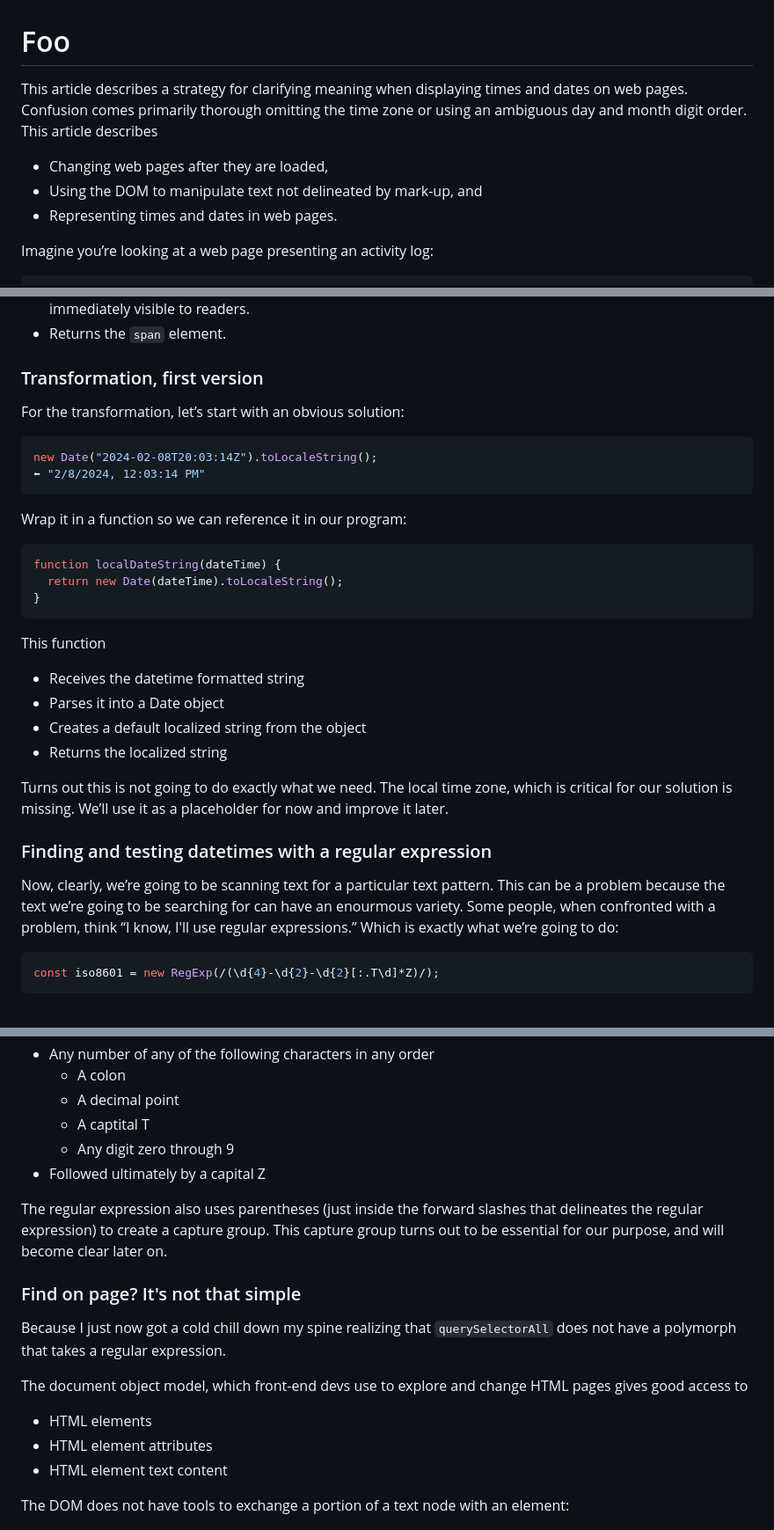
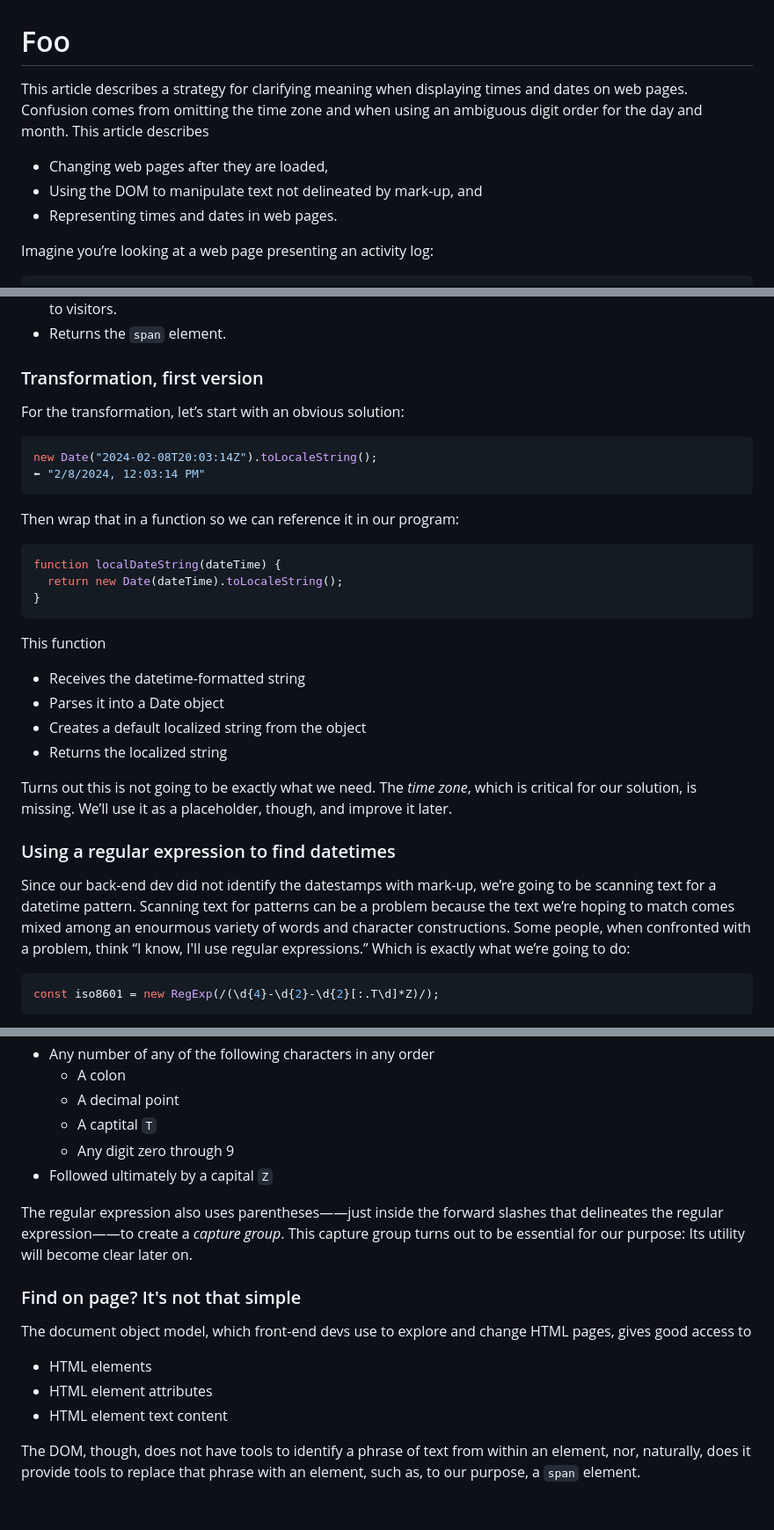
Before and after one commit to rcrews/datetime, a Markdown page: README.md, 3 parts joined by grey strips. Shown at 88% size. Rendered like a GitHub page; blank space fills up the shorter version.

Commit message:
Various edits and improvements

````diff
--- a/README.md
+++ b/README.md
@@ -1,14 +1,14 @@
 # Foo
 
 This article describes a strategy for clarifying meaning when displaying
-times and dates on web pages. Confusion comes primarily thorough
-omitting the time zone or using an ambiguous day and month digit order.
+times and dates on web pages. Confusion comes from
+omitting the time zone and when using an ambiguous digit order for the
+day and month.
 This article describes
 
 * Changing web pages after they are loaded,
 * Using the DOM to manipulate text not delineated by mark-up, and
 * Representing times and dates in web pages.
-
 
 Imagine you’re looking at a web page presenting an activity log:
 
@@ -134,5 +134,5 @@ This function
   the element’s text content, which will be immediately visible to
-  readers.
+  visitors.
 * Returns the `span` element.
 
 ### Transformation, first version
@@ -144,7 +144,7 @@ new Date("2024-02-08T20:03:14Z").toLocaleString();
 ⬅︎ "2/8/2024, 12:03:14 PM"
 ```
 
-Wrap it in a function so we can reference it in our program:
+Then wrap that in a function so we can reference it in our program:
 
 ```javascript
 function localDateString(dateTime) {
@@ -154,20 +154,22 @@ function localDateString(dateTime) {
 
 This function
 
-* Receives the datetime formatted string
+* Receives the datetime-formatted string
 * Parses it into a Date object
 * Creates a default localized string from the object
 * Returns the localized string
 
-Turns out this is not going to do exactly what we need.
-The local time zone, which is critical for our solution is missing.
-We’ll use it as a placeholder for now and improve it later.
+Turns out this is not going to be exactly what we need.
+The *time zone*, which is critical for our solution, is missing.
+We’ll use it as a placeholder, though, and improve it later.
 
-### Finding and testing datetimes with a regular expression
+### Using a regular expression to find datetimes
 
-Now, clearly, we’re going to be scanning text for a particular text
-pattern. This can be a problem because the text we’re going to be
-searching for can have an enourmous variety. Some
+Since our back-end dev did not identify the datestamps with mark-up,
+we’re going to be scanning text for a datetime
+pattern. Scanning text for patterns can be a problem because the text we’re
+hoping to match comes mixed among an enourmous variety of words
+and character constructions. Some
 people, when confronted with a problem, think “I know, I'll use regular
 expressions.” Which is exactly what we’re going to do:
 
@@ -185,28 +187,26 @@ This regular expression matches text that is
 * Any number of any of the following characters in any order
   * A colon
   * A decimal point
-  * A captital T
+  * A captital `T`
   * Any digit zero through 9
-* Followed ultimately by a capital Z
+* Followed ultimately by a capital `Z`
 
-The regular expression also uses parentheses (just inside the forward
-slashes that delineates the regular expression) to create a capture
-group. This capture group turns out to be essential for our purpose, and
-will become clear later on.
+The regular expression also uses parentheses——just inside the forward
+slashes that delineates the regular expression——to create a *capture
+group*. This capture group turns out to be essential for our purpose:
+Its utility will become clear later on.
 
 ### Find on page? It's not that simple
 
-Because I just now got a cold chill down my spine realizing that
-`querySelectorAll` does not have a polymorph that takes a regular
-expression.
-
 The document object model, which front-end devs use to explore
-and change HTML pages gives good access to
+and change HTML pages, gives good access to
 
 * HTML elements
 * HTML element attributes
 * HTML element text content
 
-The DOM does not have tools to exchange a portion of a text node
-with an element:
+The DOM, though, does not have tools to identify a phrase of
+text from within an element, nor, naturally,
+does it provide tools to replace that phrase with an
+element, such as, to our purpose, a `span` element.
 
````
Also changed, not shown: other parts of README.md (+78 -73 lines).
